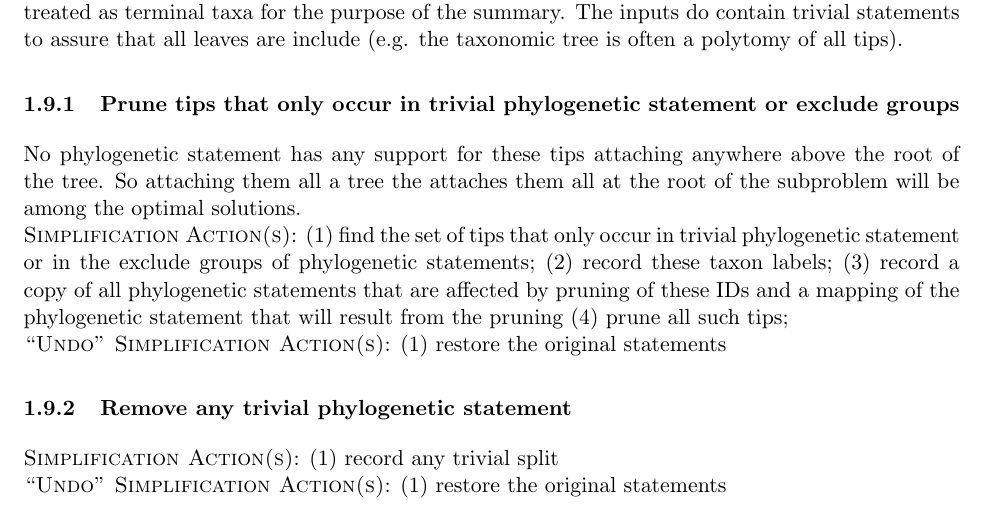
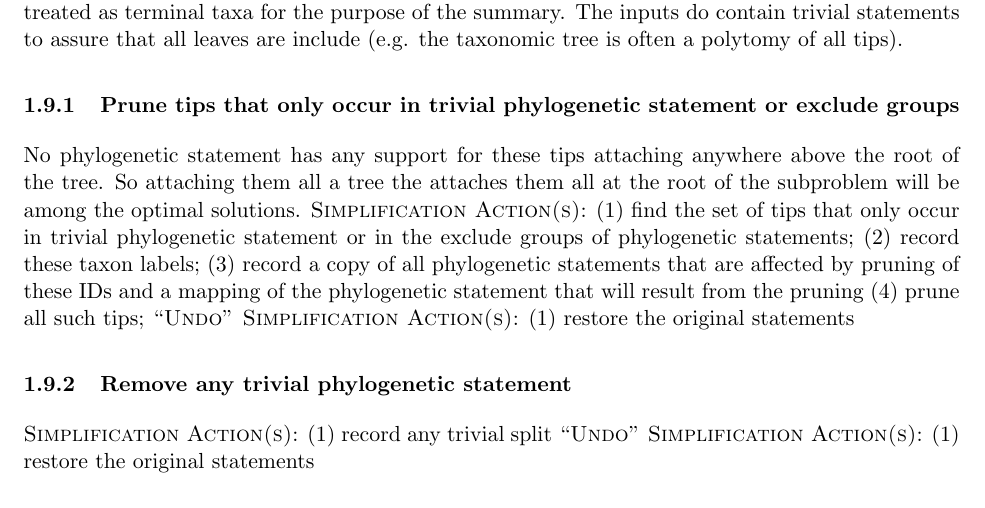
Before and after one commit to OpenTreeOfLife/otcetera, a LaTeX document (doc/summarizing-taxonomy-plus-trees.tex, which reads doc/macros.tex): part of page 10 of 19 before the commit and part of page 10 of 18 after it, cut so that both start at the same text. Compiled offline with pdfLaTeX.

Commit message:
some tex errors fixed - thanks to Ben Redelings for mentioning them

```diff
--- a/doc/macros.tex
+++ b/doc/macros.tex
@@ -12,14 +12,14 @@
 \newcommand{\otcdecompose}[0]{\texttt{otc-uncontested-decompose}\xspace}
 \newcommand{\nexson}[0]{\texttt{otNexSON}\xspace}
 \newcommand{\gcmdr}[0]{\texttt{gcmdr}\xspace}
-\newcommand{\simplification}[0]{\\\noindent\textsc{Simplification Action(s)}:\xspace}
-\newcommand{\undoActions}[0]{\\\noindent\textsc{``Undo'' Simplification Action(s)}:\xspace}
-\newcommand{\stepExplanation}[0]{\\\noindent\textsc{Explanation}:\xspace}
-\newcommand{\stepInput}[0]{\\\noindent\textsc{Input}:\xspace}
-\newcommand{\stepOutput}[0]{\\\noindent\textsc{Output}:\xspace}
-\newcommand{\currImpl}[0]{\\\noindent\textsc{Current Impl.}:\xspace}
-\newcommand{\implTODO}[0]{\\\noindent\textsc{TODO for Impl.}:\xspace}
-\newcommand{\currURL}[0]{\\\noindent\textsc{URL for output}:\xspace}
+\newcommand{\simplification}[0]{\textsc{Simplification Action(s)}:\xspace}
+\newcommand{\undoActions}[0]{\textsc{``Undo'' Simplification Action(s)}:\xspace}
+\newcommand{\stepExplanation}[0]{\textsc{Explanation}:\xspace}
+\newcommand{\stepInput}[0]{\textsc{Input}:\xspace}
+\newcommand{\stepOutput}[0]{\textsc{Output}:\xspace}
+\newcommand{\currImpl}[0]{\textsc{Current Impl.}:\xspace}
+\newcommand{\implTODO}[0]{\textsc{TODO for Impl.}:\xspace}
+\newcommand{\currURL}[0]{\textsc{URL for output}:\xspace}
 \newcommand{\comment}[1]{{\color{red} \textsc{#1}}\xspace}
 \newcommand{\TODO}[1]{\comment{TODO: #1}}
 \newcommand{\NeedsAlgorithmicWork}{{\comment{This needs algorithmic work.}}}
@@ -56,9 +56,9 @@
 
 \newcommand{\mrca}[2]{\ensuremath{\mbox{mrca}(#1, #2)}}
 \newcommand{\treeOf}[1]{\ensuremath{\mbox{tree}(#1)}}
-\newcommand{\leafSet}[1]{\leafLabels{#1}}}
-\newcommand{\cLeafSet}[1]{\texttt{{#1}.leafLSet}}}
-\newcommand{\cDes}[1]{\texttt{{#1}.desIds}}}
+\newcommand{\leafSet}[1]{\leafLabels{#1}}
+\newcommand{\cLeafSet}[1]{\texttt{{#1}.leafLSet}}
+\newcommand{\cDes}[1]{\texttt{{#1}.desIds}}
 
 \newcommand{\supportingPSSetFull}[2]{\ensuremath{\mbox{\texttt{SuppStatementSet}}[#1, #2]}}
 \newcommand{\supportingPSSet}[1]{\ensuremath{\mbox{\texttt{SSS}}[#1]}}
```
Also changed, not shown: doc/summarizing-taxonomy-plus-trees.tex (+6 -6 lines).
